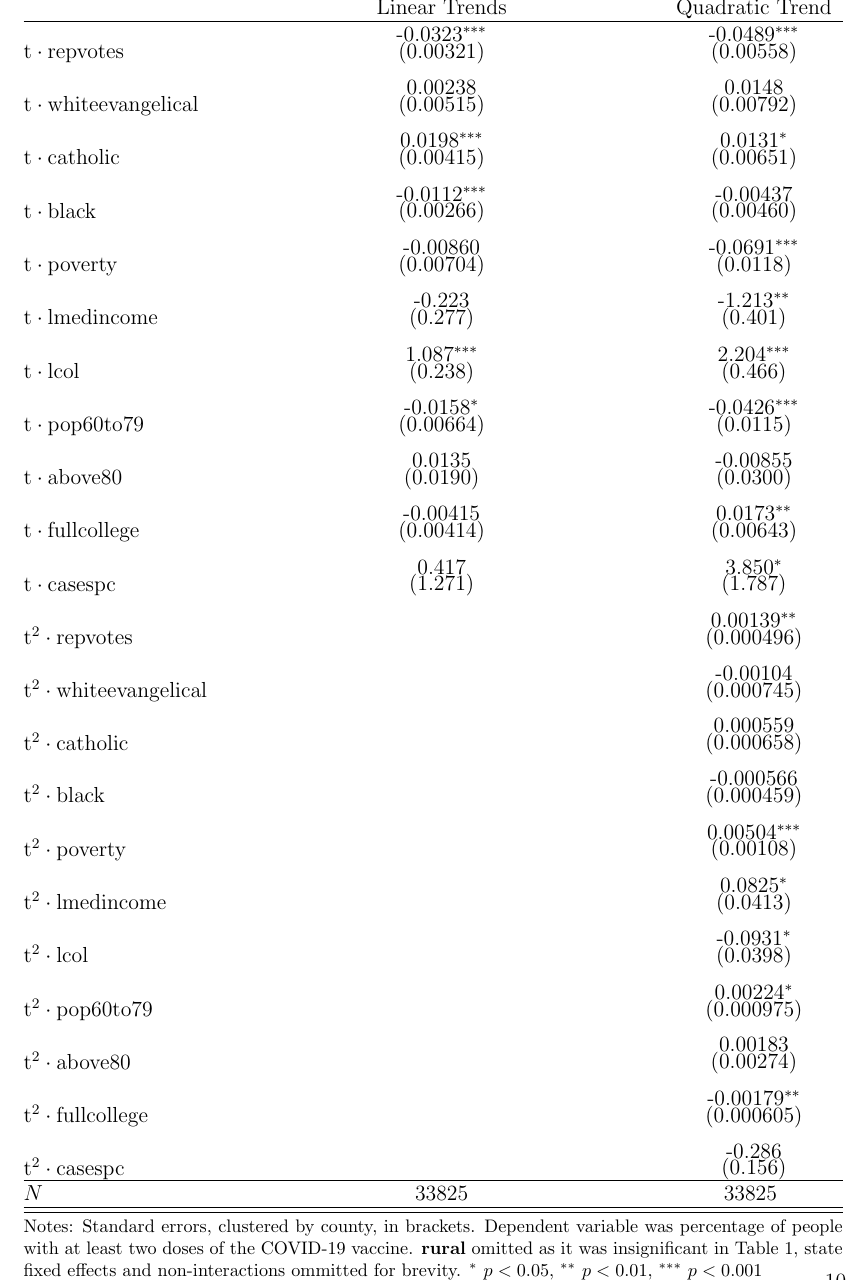
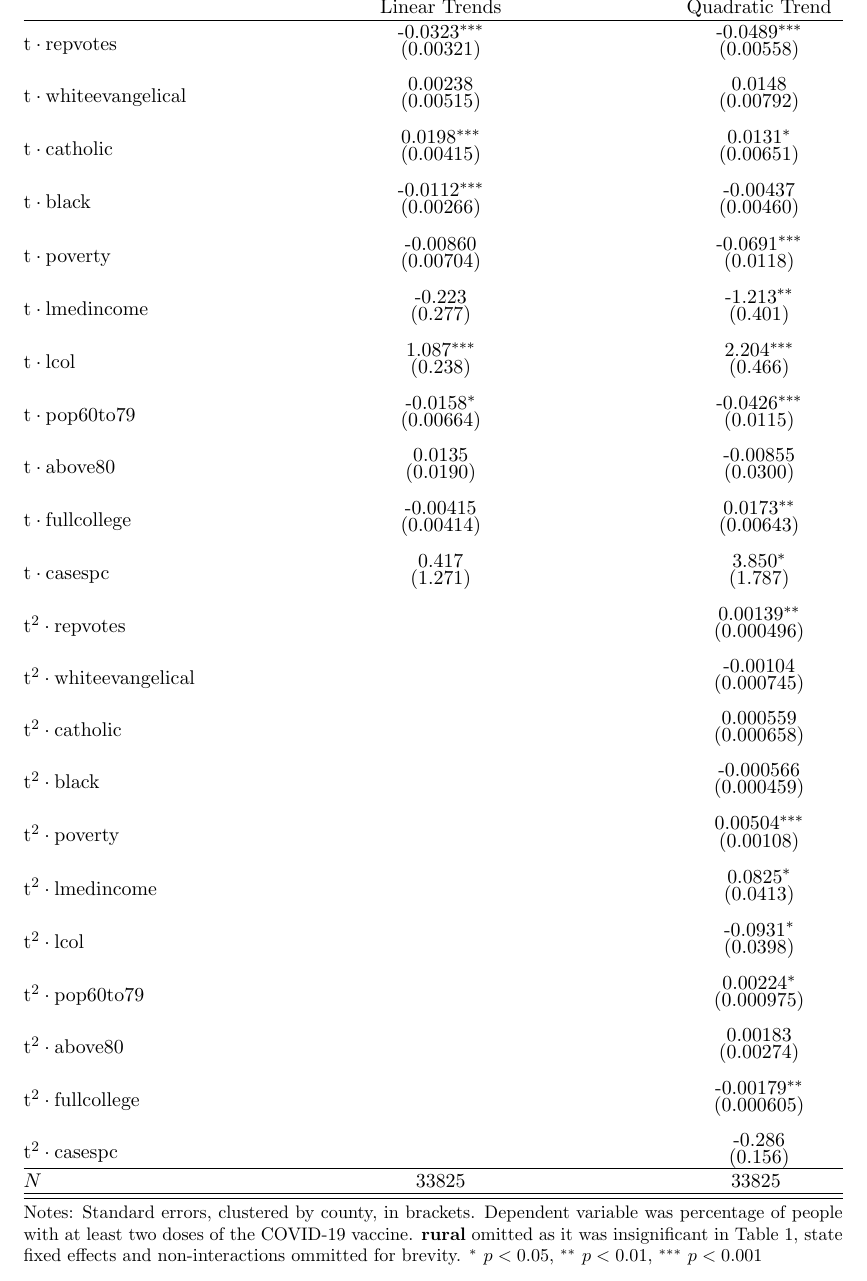
Before and after one commit to SKAshwin/VaccineUptake, a LaTeX document (manuscript/body.tex, which reads manuscript/tables/trends.tex): part of page 10 of 11, cut so that both start at the same text. Compiled offline with pdfLaTeX.

Commit message:
Made trends text smaller

```diff
--- a/manuscript/tables/trends.tex
+++ b/manuscript/tables/trends.tex
@@ -1,9 +1,10 @@
 \begin{minipage}{6.25in}
 	\centering
 	\def\sym#1{\ifmmode^{#1}\else\(^{#1}\)\fi}
-	\def\arraystretch{0.07}
+	\def\arraystretch{0.3}
 	\newcommand\Tstrut{\rule{0pt}{2.1ex}}         % = `top' strut
 	\newcommand\Bstrut{\rule[-0.7ex]{0pt}{0pt}}
+	\small
 	\begin{tabular*}{\textwidth}{@{\extracolsep{\fill}}l*{2}{c}}
 	\hline\hline
 	            &\multicolumn{1}{c}{(1)}&\multicolumn{1}{c}{(2)}\Tstrut\Bstrut\\
```
